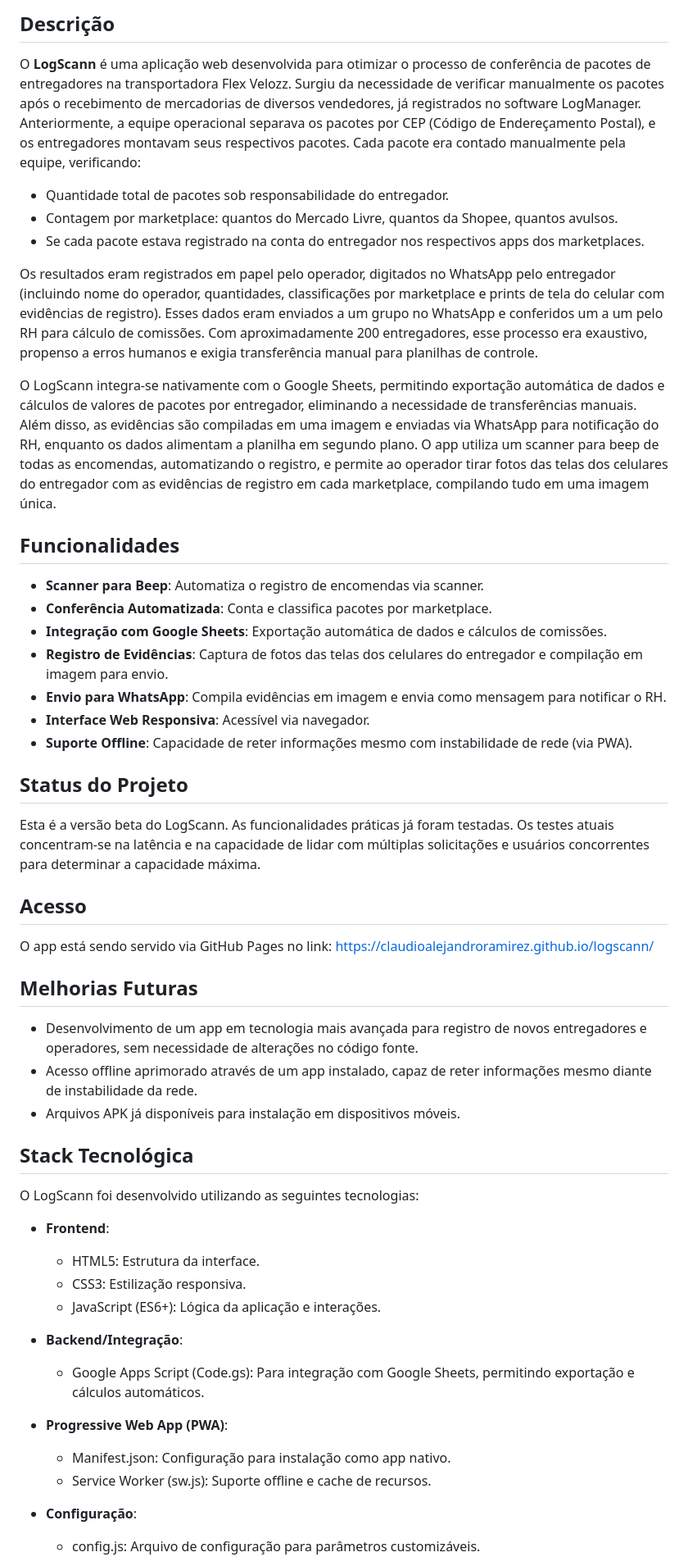
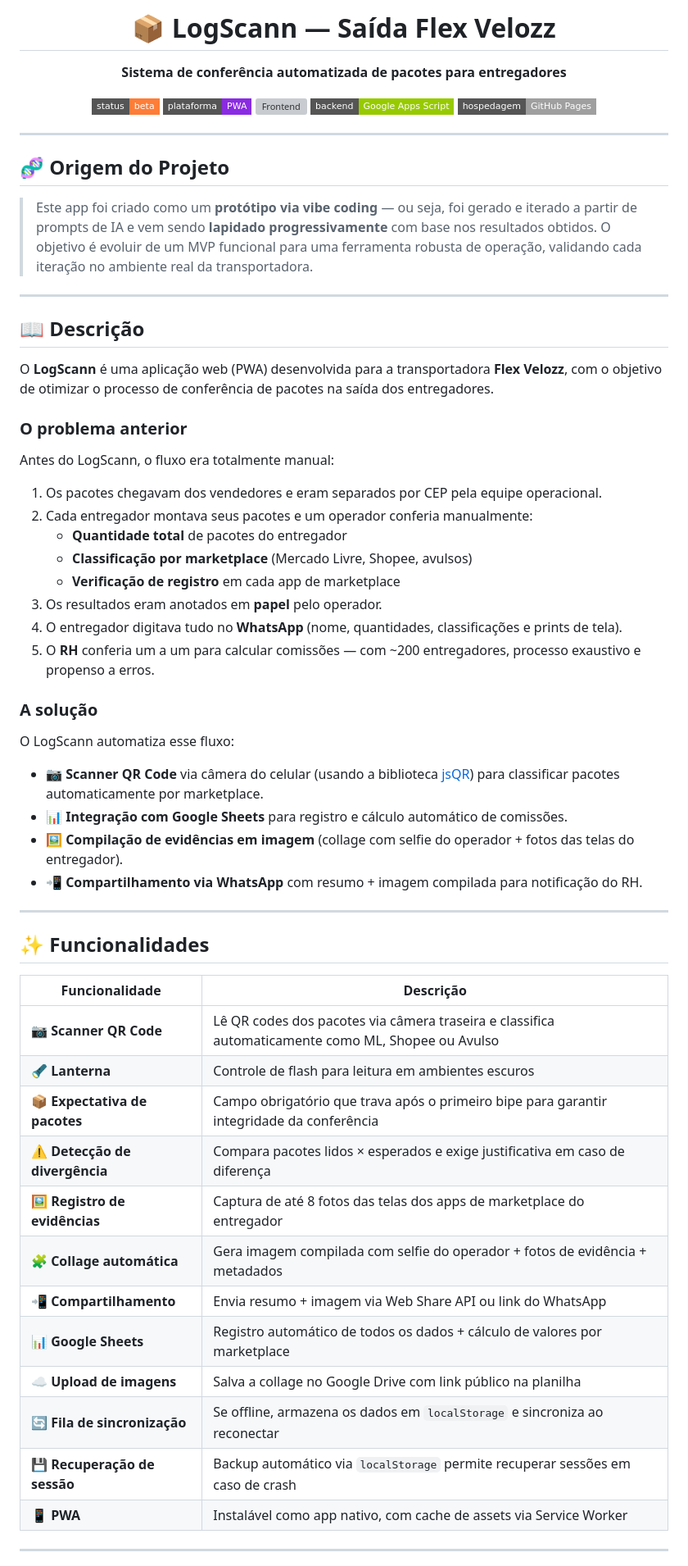
Before and after one commit to claudioalejandroramirez/logscann, a Markdown page: README.md, the part around one of its changes. Shown at 82% size. GitHub-like rendering; badges without logos; grey boxes are pictures that could not be loaded.

Commit message:
revisão do readme

```diff
--- a/README.md
+++ b/README.md
@@ -2,56 +4,73 @@
 
-## Descrição
+<h1 align="center">📦 LogScann — Saída Flex Velozz</h1>
 
-O **LogScann** é uma aplicação web desenvolvida para otimizar o processo de conferência de pacotes de entregadores na transportadora Flex Velozz. Surgiu da necessidade de verificar manualmente os pacotes após o recebimento de mercadorias de diversos vendedores, já registrados no software LogManager. Anteriormente, a equipe operacional separava os pacotes por CEP (Código de Endereçamento Postal), e os entregadores montavam seus respectivos pacotes. Cada pacote era contado manualmente pela equipe, verificando:
+<p align="center">
+  <strong>Sistema de conferência automatizada de pacotes para entregadores</strong>
+</p>
 
-- Quantidade total de pacotes sob responsabilidade do entregador.
-- Contagem por marketplace: quantos do Mercado Livre, quantos da Shopee, quantos avulsos.
-- Se cada pacote estava registrado na conta do entregador nos respectivos apps dos marketplaces.
+<p align="center">
+  <img src="https://img.shields.io/badge/status-beta-orange?style=flat-square" alt="Status">
+  <img src="https://img.shields.io/badge/plataforma-PWA-blueviolet?style=flat-square" alt="PWA">
+  <img src="https://img.shields.io/badge/frontend-HTML%2FCSS%2FJS-blue?style=flat-square" alt="Frontend">
+  <img src="https://img.shields.io/badge/backend-Google%20Apps%20Script-green?style=flat-square" alt="Backend">
+  <img src="https://img.shields.io/badge/hospedagem-GitHub%20Pages-lightgrey?style=flat-square" alt="Hospedagem">
+</p>
 
-Os resultados eram registrados em papel pelo operador, digitados no WhatsApp pelo entregador (incluindo nome do operador, quantidades, classificações por marketplace e prints de tela do celular com evidências de registro). Esses dados eram enviados a um grupo no WhatsApp e conferidos um a um pelo RH para cálculo de comissões. Com aproximadamente 200 entregadores, esse processo era exaustivo, propenso a erros humanos e exigia transferência manual para planilhas de controle.
+---
 
-O LogScann integra-se nativamente com o Google Sheets, permitindo exportação automática de dados e cálculos de valores de pacotes por entregador, eliminando a necessidade de transferências manuais. Além disso, as evidências são compiladas em uma imagem e enviadas via WhatsApp para notificação do RH, enquanto os dados alimentam a planilha em segundo plano. O app utiliza um scanner para beep de todas as encomendas, automatizando o registro, e permite ao operador tirar fotos das telas dos celulares do entregador com as evidências de registro em cada marketplace, compilando tudo em uma imagem única.
+## 🧬 Origem do Projeto
 
-## Funcionalidades
+> Este app foi criado como um **protótipo via vibe coding** — ou seja, foi gerado e iterado a partir de
+> prompts de IA e vem sendo **lapidado progressivamente** com base nos resultados obtidos.
+> O objetivo é evoluir de um MVP funcional para uma ferramenta robusta
+> de operação, validando cada iteração no ambiente real da transportadora.
 
-- **Scanner para Beep**: Automatiza o registro de encomendas via scanner.
-- **Conferência Automatizada**: Conta e classifica pacotes por marketplace.
-- **Integração com Google Sheets**: Exportação automática de dados e cálculos de comissões.
-- **Registro de Evidências**: Captura de fotos das telas dos celulares do entregador e compilação em imagem para envio.
-- **Envio para WhatsApp**: Compila evidências em imagem e envia como mensagem para notificar o RH.
-- **Interface Web Responsiva**: Acessível via navegador.
-- **Suporte Offline**: Capacidade de reter informações mesmo com instabilidade de rede (via PWA).
+---
 
-## Status do Projeto
+## 📖 Descrição
 
-Esta é a versão beta do LogScann. As funcionalidades práticas já foram testadas. Os testes atuais concentram-se na latência e na capacidade de lidar com múltiplas solicitações e usuários concorrentes para determinar a capacidade máxima.
+O **LogScann** é uma aplicação web (PWA) desenvolvida para a transportadora **Flex Velozz**, com o objetivo de otimizar o processo de conferência de pacotes na saída dos entregadores.
 
-## Acesso
+### O problema anterior
 
-O app está sendo servido via GitHub Pages no link: [https://claudioalejandroramirez.github.io/logscann/](https://claudioalejandroramirez.github.io/logscann/)
+Antes do LogScann, o fluxo era totalmente manual:
 
-## Melhorias Futuras
+1. Os pacotes chegavam dos vendedores e eram separados por CEP pela equipe operacional.
+2. Cada entregador montava seus pacotes e um operador conferia manualmente:
+   - **Quantidade total** de pacotes do entregador
+   - **Classificação por marketplace** (Mercado Livre, Shopee, avulsos)
+   - **Verificação de registro** em cada app de marketplace
+3. Os resultados eram anotados em **papel** pelo operador.
+4. O entregador digitava tudo no **WhatsApp** (nome, quantidades, classificações e prints de tela).
+5. O **RH** conferia um a um para calcular comissões — com ~200 entregadores, processo exaustivo e propenso a erros.
 
-- Desenvolvimento de um app em tecnologia mais avançada para registro de novos entregadores e operadores, sem necessidade de alterações no código fonte.
-- Acesso offline aprimorado através de um app instalado, capaz de reter informações mesmo diante de instabilidade da rede.
-- Arquivos APK já disponíveis para instalação em dispositivos móveis.
+### A solução
 
-## Stack Tecnológica
+O LogScann automatiza esse fluxo:
 
-O LogScann foi desenvolvido utilizando as seguintes tecnologias:
+- 📷 **Scanner QR Code** via câmera do celular (usando a biblioteca [jsQR](https://github.com/nicolestandifer3/jsqr)) para classificar pacotes automaticamente por marketplace.
+- 📊 **Integração com Google Sheets** para registro e cálculo automático de comissões.
+- 🖼️ **Compilação de evidências em imagem** (collage com selfie do operador + fotos das telas do entregador).
+- 📲 **Compartilhamento via WhatsApp** com resumo + imagem compilada para notificação do RH.
 
-- **Frontend**:
-  - HTML5: Estrutura da interface.
-  - CSS3: Estilização responsiva.
-  - JavaScript (ES6+): Lógica da aplicação e interações.
+---
 
-- **Backend/Integração**:
-  - Google Apps Script (Code.gs): Para integração com Google Sheets, permitindo exportação e cálculos automáticos.
+## ✨ Funcionalidades
 
-- **Progressive Web App (PWA)**:
-  - Manifest.json: Configuração para instalação como app nativo.
-  - Service Worker (sw.js): Suporte offline e cache de recursos.
+| Funcionalidade | Descrição |
+|---|---|
+| 📷 **Scanner QR Code** | Lê QR codes dos pacotes via câmera traseira e classifica automaticamente como ML, Shopee ou Avulso |
+| 🔦 **Lanterna** | Controle de flash para leitura em ambientes escuros |
+| 📦 **Expectativa de pacotes** | Campo obrigatório que trava após o primeiro bipe para garantir integridade da conferência |
+| ⚠️ **Detecção de divergência** | Compara pacotes lidos × esperados e exige justificativa em caso de diferença |
+| 🖼️ **Registro de evidências** | Captura de até 8 fotos das telas dos apps de marketplace do entregador |
+| 🧩 **Collage automática** | Gera imagem compilada com selfie do operador + fotos de evidência + metadados |
+| 📲 **Compartilhamento** | Envia resumo + imagem via Web Share API ou link do WhatsApp |
+| 📊 **Google Sheets** | Registro automático de todos os dados + cálculo de valores por marketplace |
+| ☁️ **Upload de imagens** | Salva a collage no Google Drive com link público na planilha |
+| 🔄 **Fila de sincronização** | Se offline, armazena os dados em `localStorage` e sincroniza ao reconectar |
+| 💾 **Recuperação de sessão** | Backup automático via `localStorage` permite recuperar sessões em caso de crash |
+| 📱 **PWA** | Instalável como app nativo, com cache de assets via Service Worker |
 
-- **Configuração**:
-  - config.js: Arquivo de configuração para parâmetros customizáveis.
+---
 
```
Also changed, not shown: other parts of README.md (+101 -53 lines).
